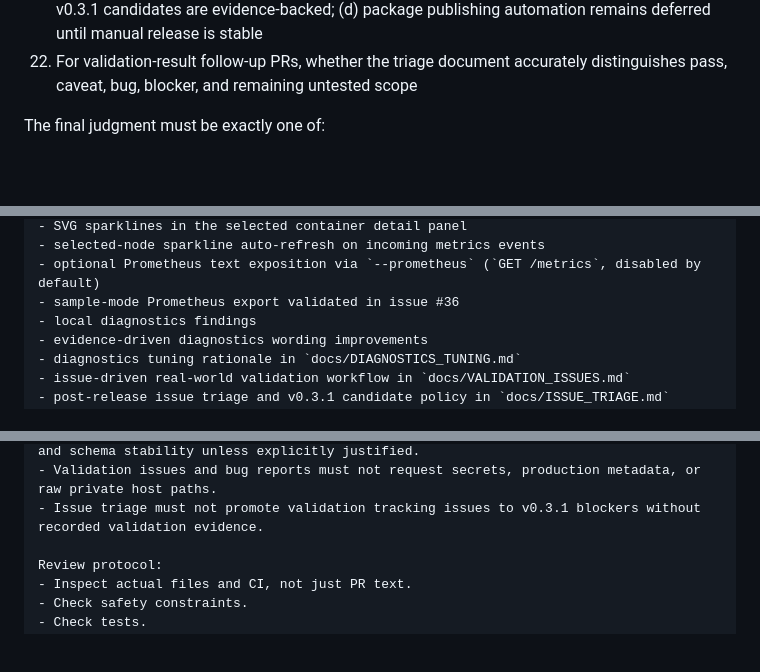
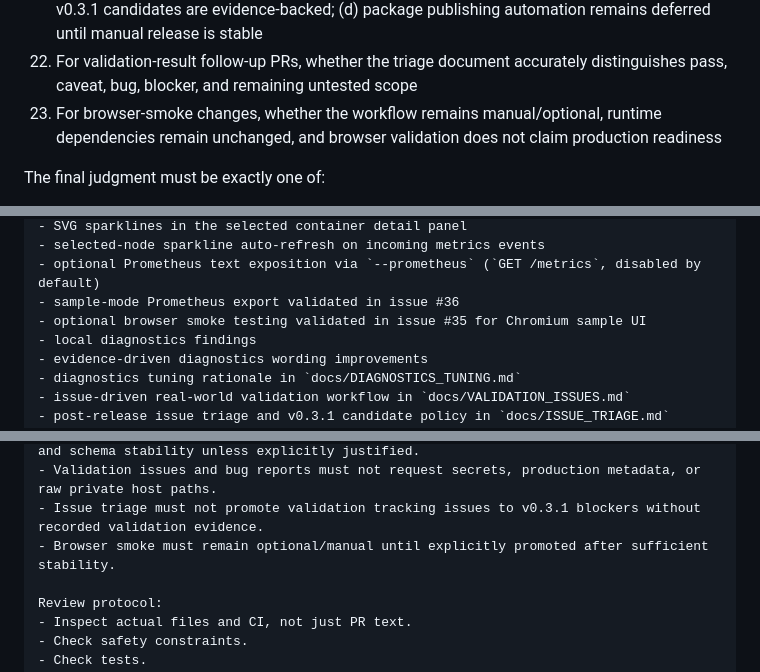
Before and after one commit to hiroshitanaka-creator/Docker-Topology-Live, a Markdown page: docs/AI_WORKFLOW.md, 3 parts joined by grey strips. GitHub-like rendering; blank space fills up the shorter version.

```diff
--- a/docs/AI_WORKFLOW.md
+++ b/docs/AI_WORKFLOW.md
@@ -173,6 +180,7 @@ Minimum review checklist:
 20. For validation-result or issue-workflow PRs, whether: (a) no runtime code changes are present unless explicitly justified; (b) issue templates do not request secrets or production metadata; (c) validation docs preserve the local-first/read-only posture; (d) docs do not imply production readiness; (e) docs do not overclaim platform coverage
 21. For issue-triage or v0.3.1-planning PRs, whether: (a) no runtime changes are included; (b) validation tracking issues are not closed or promoted to blockers without recorded evidence; (c) v0.3.1 candidates are evidence-backed; (d) package publishing automation remains deferred until manual release is stable
 22. For validation-result follow-up PRs, whether the triage document accurately distinguishes pass, caveat, bug, blocker, and remaining untested scope
+23. For browser-smoke changes, whether the workflow remains manual/optional, runtime dependencies remain unchanged, and browser validation does not claim production readiness
 
 The final judgment must be exactly one of:
 
@@ -284,6 +296,7 @@ Current capabilities:
 - selected-node sparkline auto-refresh on incoming metrics events
 - optional Prometheus text exposition via `--prometheus` (`GET /metrics`, disabled by default)
 - sample-mode Prometheus export validated in issue #36
+- optional browser smoke testing validated in issue #35 for Chromium sample UI
 - local diagnostics findings
 - evidence-driven diagnostics wording improvements
 - diagnostics tuning rationale in `docs/DIAGNOSTICS_TUNING.md`
@@ -313,6 +326,7 @@ Permanent constraints:
 - Diagnostics wording changes must preserve finding ID stability, severity stability, and schema stability unless explicitly justified.
 - Validation issues and bug reports must not request secrets, production metadata, or raw private host paths.
 - Issue triage must not promote validation tracking issues to v0.3.1 blockers without recorded validation evidence.
+- Browser smoke must remain optional/manual until explicitly promoted after sufficient stability.
 
 Review protocol:
 - Inspect actual files and CI, not just PR text.
```
Also changed, not shown: other parts of docs/AI_WORKFLOW.md (+21 -10 lines).
